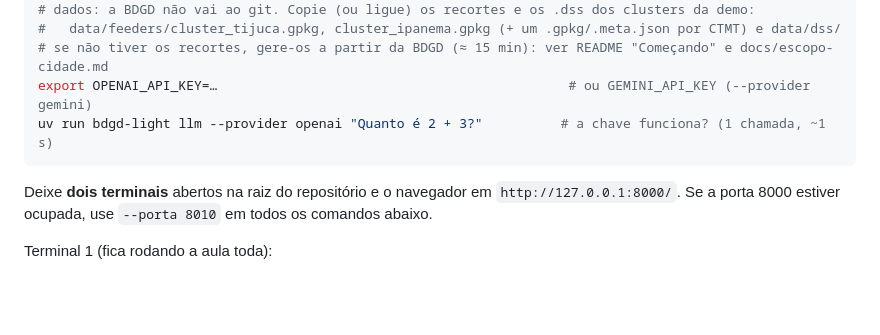
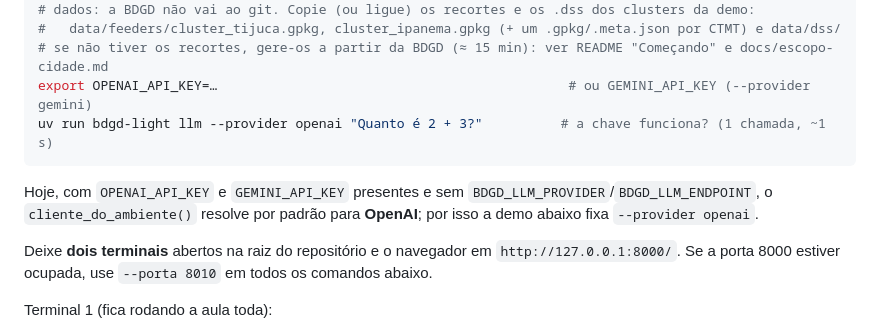
Before and after one commit to ViniciusAguiar15/bdgd-light, a Markdown page: docs/demo-roteiro.md, the part around the change. GitHub-like rendering; blank space fills up the shorter version.

````diff
--- a/docs/demo-roteiro.md
+++ b/docs/demo-roteiro.md
@@ -20,6 +20,10 @@ uv sync --extra dev --extra twin --extra agent --extra console      # cria .venv
 export OPENAI_API_KEY=…                                             # ou GEMINI_API_KEY (--provider gemini)
 uv run bdgd-light llm --provider openai "Quanto é 2 + 3?"          # a chave funciona? (1 chamada, ~1 s)
 ```
+
+Hoje, com `OPENAI_API_KEY` e `GEMINI_API_KEY` presentes e sem `BDGD_LLM_PROVIDER`/`BDGD_LLM_ENDPOINT`,
+o `cliente_do_ambiente()` resolve por padrão para **OpenAI**; por isso a demo abaixo fixa
+`--provider openai`.
 
 Deixe **dois terminais** abertos na raiz do repositório e o navegador em `http://127.0.0.1:8000/`.
 Se a porta 8000 estiver ocupada, use `--porta 8010` em todos os comandos abaixo.
````
Also changed, not shown: docs/bench.md (+23 -13 lines).
